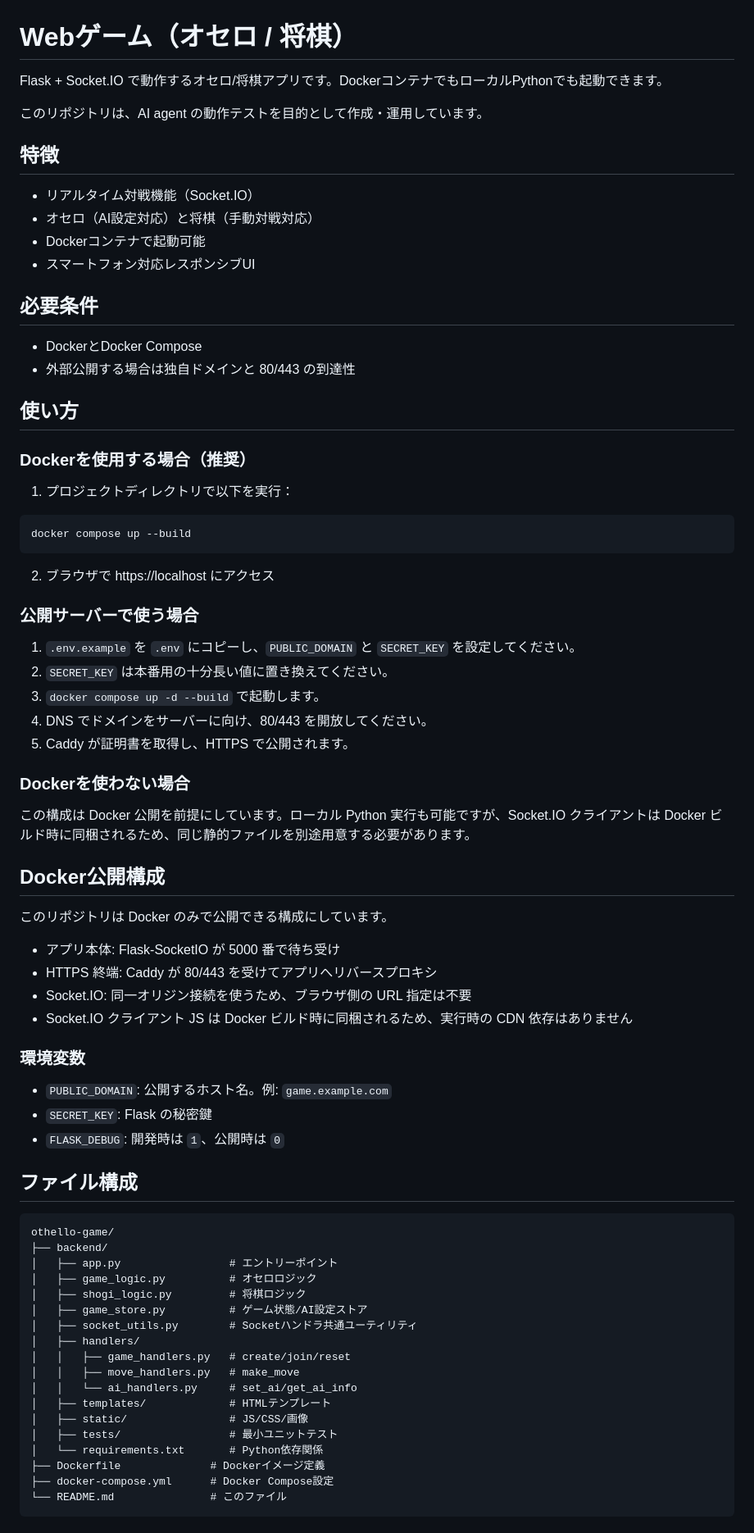
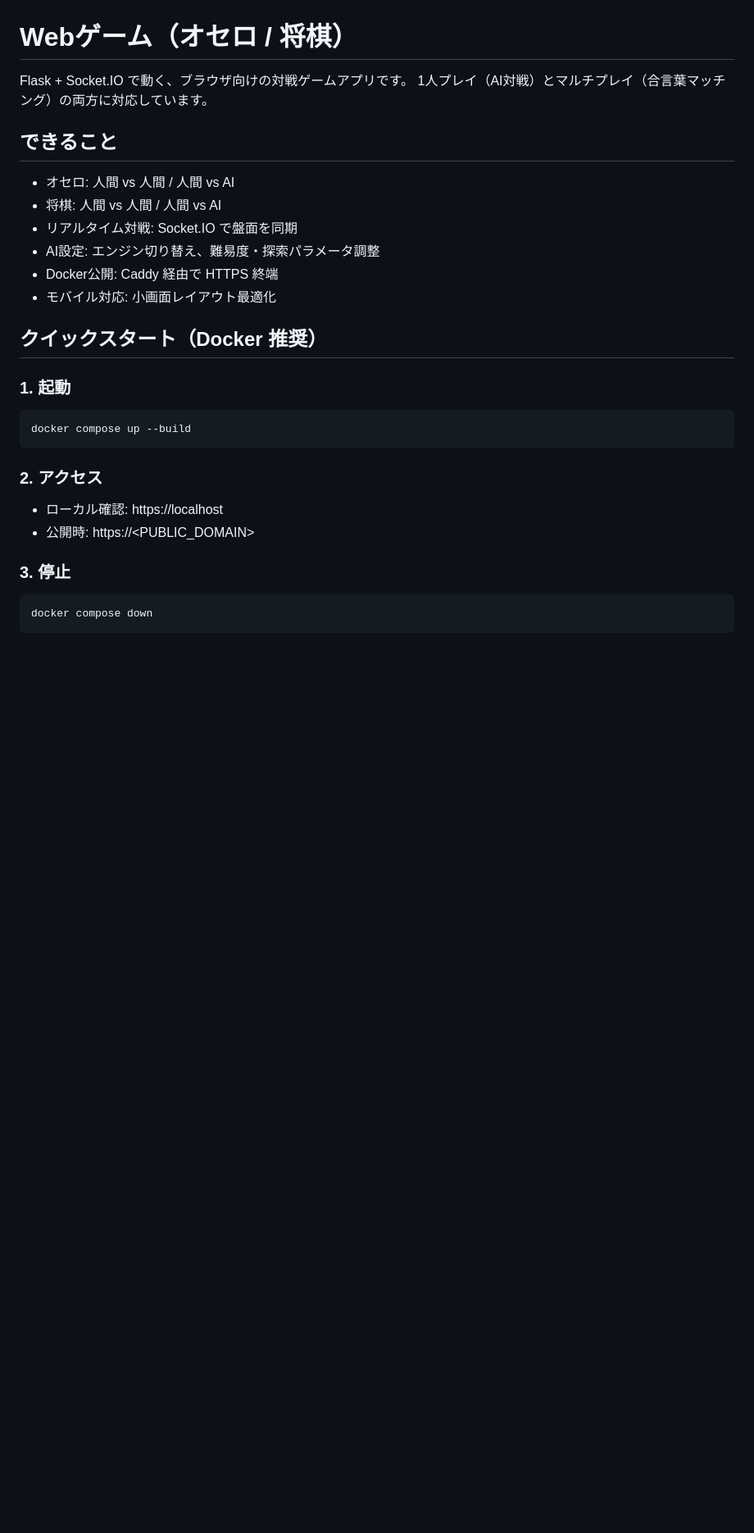
Before and after one commit to so0352/web-game, a Markdown page: README.md, the part around one of its changes. Shown at 82% size. GitHub-like rendering; blank space fills up the shorter version.

````diff
--- a/README.md
+++ b/README.md
@@ -1,77 +1,29 @@
 # Webゲーム（オセロ / 将棋）
 
-Flask + Socket.IO で動作するオセロ/将棋アプリです。DockerコンテナでもローカルPythonでも起動できます。
+Flask + Socket.IO で動く、ブラウザ向けの対戦ゲームアプリです。
+1人プレイ（AI対戦）とマルチプレイ（合言葉マッチング）の両方に対応しています。
 
-このリポジトリは、AI agent の動作テストを目的として作成・運用しています。
+## できること
+- オセロ: 人間 vs 人間 / 人間 vs AI
+- 将棋: 人間 vs 人間 / 人間 vs AI
+- リアルタイム対戦: Socket.IO で盤面を同期
+- AI設定: エンジン切り替え、難易度・探索パラメータ調整
+- Docker公開: Caddy 経由で HTTPS 終端
+- モバイル対応: 小画面レイアウト最適化
 
-## 特徴
-- リアルタイム対戦機能（Socket.IO）
-- オセロ（AI設定対応）と将棋（手動対戦対応）
-- Dockerコンテナで起動可能
-- スマートフォン対応レスポンシブUI
+## クイックスタート（Docker 推奨）
 
-## 必要条件
-- DockerとDocker Compose
-- 外部公開する場合は独自ドメインと 80/443 の到達性
-
-## 使い方
-
-### Dockerを使用する場合（推奨）
-
-1. プロジェクトディレクトリで以下を実行：
-
+### 1. 起動
 ```bash
 docker compose up --build
 ```
 
-2. ブラウザで https://localhost にアクセス
+### 2. アクセス
+- ローカル確認: https://localhost
+- 公開時: https://<PUBLIC_DOMAIN>
 
-### 公開サーバーで使う場合
-
-1. `.env.example` を `.env` にコピーし、`PUBLIC_DOMAIN` と `SECRET_KEY` を設定してください。
-2. `SECRET_KEY` は本番用の十分長い値に置き換えてください。
-3. `docker compose up -d --build` で起動します。
-4. DNS でドメインをサーバーに向け、80/443 を開放してください。
-5. Caddy が証明書を取得し、HTTPS で公開されます。
-
-### Dockerを使わない場合
-
-この構成は Docker 公開を前提にしています。ローカル Python 実行も可能ですが、Socket.IO クライアントは Docker ビルド時に同梱されるため、同じ静的ファイルを別途用意する必要があります。
-
-## Docker公開構成
-
-このリポジトリは Docker のみで公開できる構成にしています。
-
-- アプリ本体: Flask-SocketIO が 5000 番で待ち受け
-- HTTPS 終端: Caddy が 80/443 を受けてアプリへリバースプロキシ
-- Socket.IO: 同一オリジン接続を使うため、ブラウザ側の URL 指定は不要
-- Socket.IO クライアント JS は Docker ビルド時に同梱されるため、実行時の CDN 依存はありません
-
-### 環境変数
-
-- `PUBLIC_DOMAIN`: 公開するホスト名。例: `game.example.com`
-- `SECRET_KEY`: Flask の秘密鍵
-- `FLASK_DEBUG`: 開発時は `1`、公開時は `0`
-
-## ファイル構成
-```
-othello-game/
-├── backend/
-│   ├── app.py                 # エントリーポイント
-│   ├── game_logic.py          # オセロロジック
-│   ├── shogi_logic.py         # 将棋ロジック
-│   ├── game_store.py          # ゲーム状態/AI設定ストア
-│   ├── socket_utils.py        # Socketハンドラ共通ユーティリティ
-│   ├── handlers/
-│   │   ├── game_handlers.py   # create/join/reset
-│   │   ├── move_handlers.py   # make_move
-│   │   └── ai_handlers.py     # set_ai/get_ai_info
-│   ├── templates/             # HTMLテンプレート
-│   ├── static/                # JS/CSS/画像
-│   ├── tests/                 # 最小ユニットテスト
-│   └── requirements.txt       # Python依存関係
-├── Dockerfile              # Dockerイメージ定義
-├── docker-compose.yml      # Docker Compose設定
-└── README.md               # このファイル
+### 3. 停止
+```bash
+docker compose down
 ```
 
````
Also changed, not shown: other parts of README.md (+130 -25 lines).
